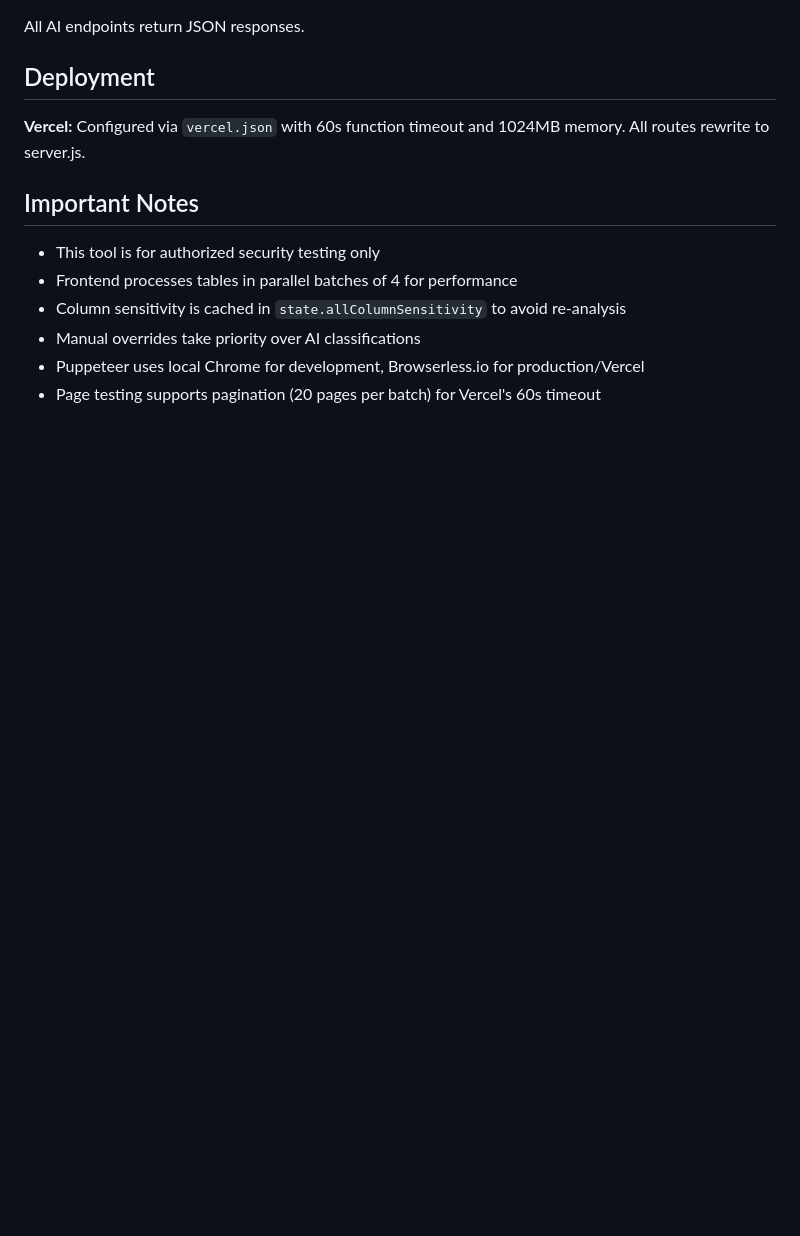
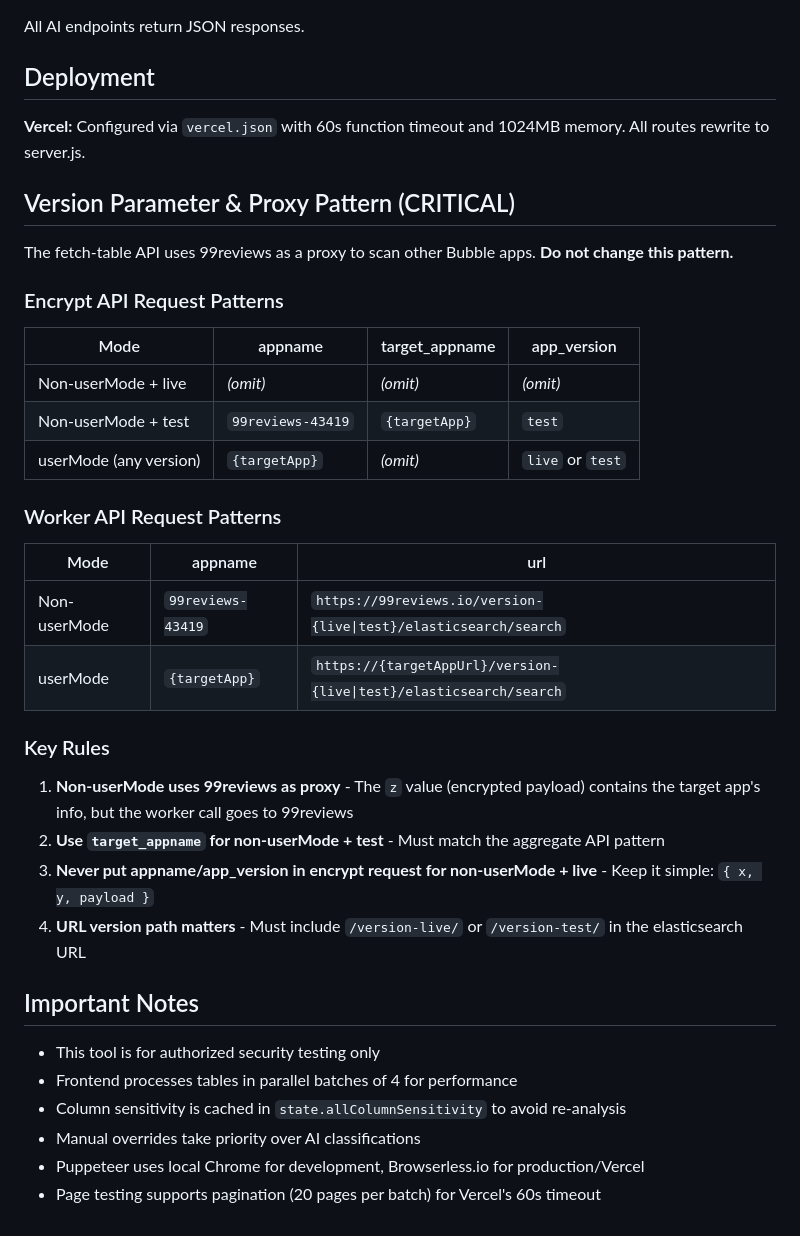
Before and after one commit to Josullivan2003/bubble-security-scanner, a Markdown page: claude.md, the part around the change. Drawn GitHub-style; blank space fills up the shorter version.

Commit message:
Add version parameter and proxy pattern documentation to CLAUDE.md
Documents the critical encrypt/worker API patterns to prevent
future issues when modifying fetch-table or related endpoints.

Co-Authored-By: Claude Opus 4.5 <noreply@anthropic.com>

```diff
--- a/claude.md
+++ b/claude.md
@@ -85,6 +85,32 @@ All AI endpoints return JSON responses.
 
 **Vercel:** Configured via `vercel.json` with 60s function timeout and 1024MB memory. All routes rewrite to server.js.
 
+## Version Parameter & Proxy Pattern (CRITICAL)
+
+The fetch-table API uses 99reviews as a proxy to scan other Bubble apps. **Do not change this pattern.**
+
+### Encrypt API Request Patterns
+
+| Mode | appname | target_appname | app_version |
+|------|---------|----------------|-------------|
+| Non-userMode + live | *(omit)* | *(omit)* | *(omit)* |
+| Non-userMode + test | `99reviews-43419` | `{targetApp}` | `test` |
+| userMode (any version) | `{targetApp}` | *(omit)* | `live` or `test` |
+
+### Worker API Request Patterns
+
+| Mode | appname | url |
+|------|---------|-----|
+| Non-userMode | `99reviews-43419` | `https://99reviews.io/version-{live\|test}/elasticsearch/search` |
+| userMode | `{targetApp}` | `https://{targetAppUrl}/version-{live\|test}/elasticsearch/search` |
+
+### Key Rules
+
+1. **Non-userMode uses 99reviews as proxy** - The `z` value (encrypted payload) contains the target app's info, but the worker call goes to 99reviews
+2. **Use `target_appname` for non-userMode + test** - Must match the aggregate API pattern
+3. **Never put appname/app_version in encrypt request for non-userMode + live** - Keep it simple: `{ x, y, payload }`
+4. **URL version path matters** - Must include `/version-live/` or `/version-test/` in the elasticsearch URL
+
 ## Important Notes
 
 - This tool is for authorized security testing only
```
